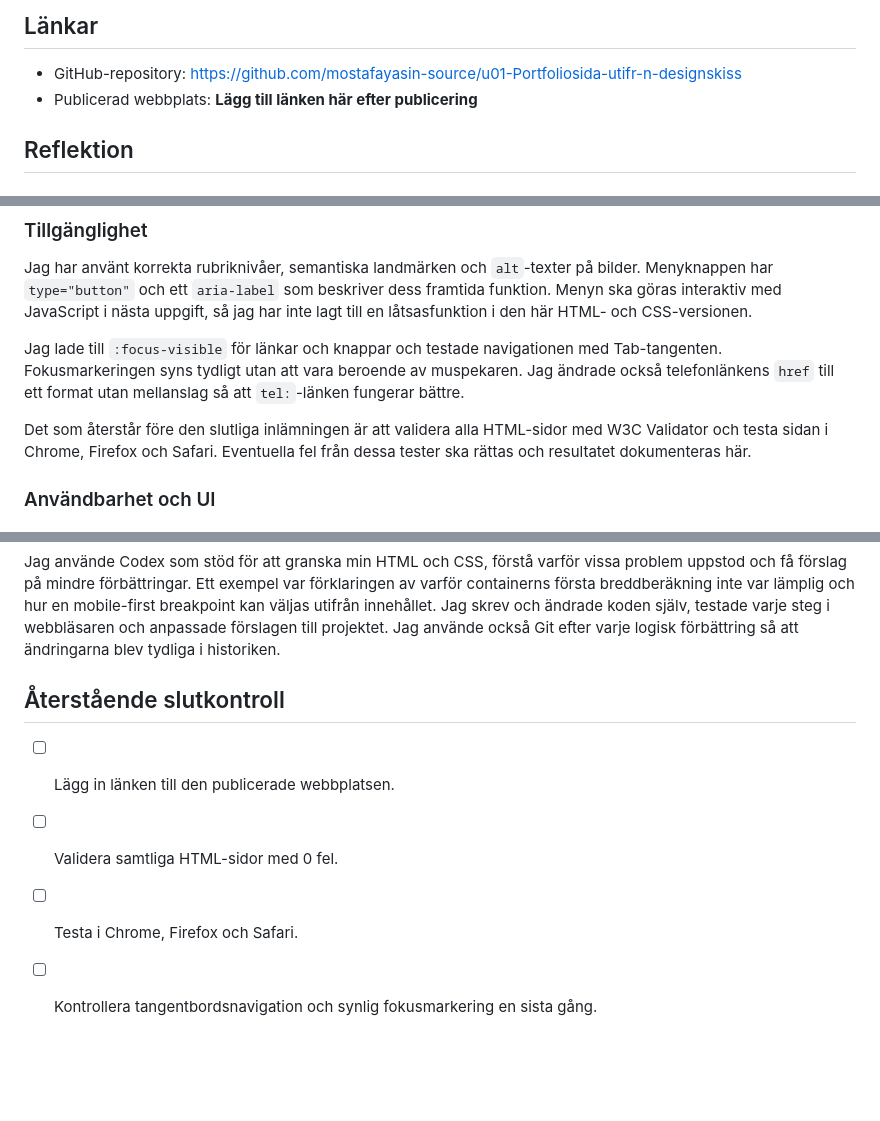
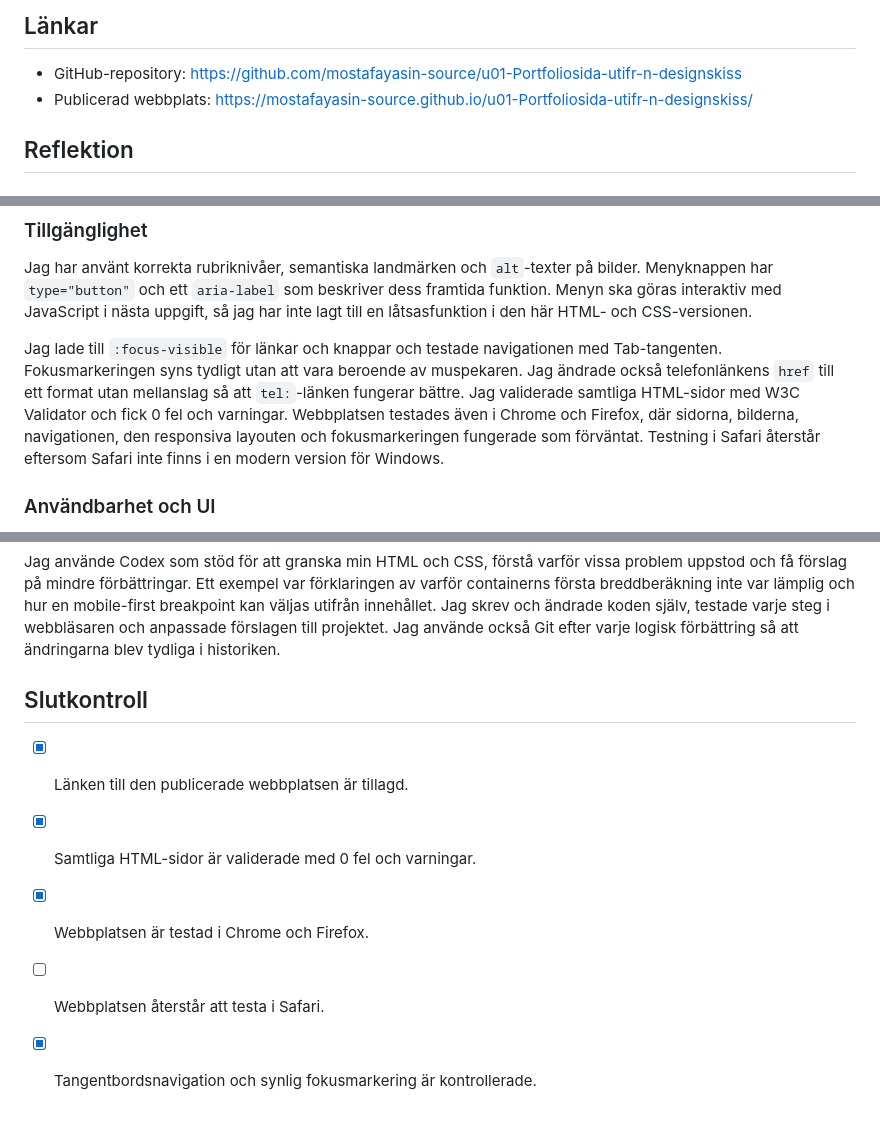
Before and after one commit to mostafayasin-source/u01-Portfoliosida-utifr-n-designskiss, a Markdown page: README.md, 3 parts joined by grey strips. Drawn GitHub-style; blank space fills up the shorter version.

Commit message:
docs: add live site and test results

```diff
--- a/README.md
+++ b/README.md
@@ -5,7 +5,7 @@ Det här projektet är en responsiv portfoliosida som jag har byggt från grunde
 ## Länkar
 
 - GitHub-repository: <https://github.com/mostafayasin-source/u01-Portfoliosida-utifr-n-designskiss>
-- Publicerad webbplats: **Lägg till länken här efter publicering**
+- Publicerad webbplats: <https://mostafayasin-source.github.io/u01-Portfoliosida-utifr-n-designskiss/>
 
 ## Reflektion
 
@@ -32,8 +32,7 @@ Webbplatsen är byggd mobile first. Vid minst `900px` ändras headern från en v
 Jag har använt korrekta rubriknivåer, semantiska landmärken och `alt`-texter på bilder. Menyknappen har `type="button"` och ett `aria-label` som beskriver dess framtida funktion. Menyn ska göras interaktiv med JavaScript i nästa uppgift, så jag har inte lagt till en låtsasfunktion i den här HTML- och CSS-versionen.
 
 Jag lade till `:focus-visible` för länkar och knappar och testade navigationen med Tab-tangenten. Fokusmarkeringen syns tydligt utan att vara beroende av muspekaren. Jag ändrade också telefonlänkens `href` till ett format utan mellanslag så att `tel:`-länken fungerar bättre.
-
-Det som återstår före den slutliga inlämningen är att validera alla HTML-sidor med W3C Validator och testa sidan i Chrome, Firefox och Safari. Eventuella fel från dessa tester ska rättas och resultatet dokumenteras här.
+Jag validerade samtliga HTML-sidor med W3C Validator och fick 0 fel och varningar. Webbplatsen testades även i Chrome och Firefox, där sidorna, bilderna, navigationen, den responsiva layouten och fokusmarkeringen fungerade som förväntat. Testning i Safari återstår eftersom Safari inte finns i en modern version för Windows.
 
 ### Användbarhet och UI
 
@@ -49,9 +48,10 @@ Med mer tid skulle jag ersätta återstående platshållarlänkar med riktiga pr
 
 Jag använde Codex som stöd för att granska min HTML och CSS, förstå varför vissa problem uppstod och få förslag på mindre förbättringar. Ett exempel var förklaringen av varför containerns första breddberäkning inte var lämplig och hur en mobile-first breakpoint kan väljas utifrån innehållet. Jag skrev och ändrade koden själv, testade varje steg i webbläsaren och anpassade förslagen till projektet. Jag använde också Git efter varje logisk förbättring så att ändringarna blev tydliga i historiken.
 
-## Återstående slutkontroll
+## Slutkontroll
 
-- [ ] Lägg in länken till den publicerade webbplatsen.
-- [ ] Validera samtliga HTML-sidor med 0 fel.
-- [ ] Testa i Chrome, Firefox och Safari.
-- [ ] Kontrollera tangentbordsnavigation och synlig fokusmarkering en sista gång.
+- [x] Länken till den publicerade webbplatsen är tillagd.
+- [x] Samtliga HTML-sidor är validerade med 0 fel och varningar.
+- [x] Webbplatsen är testad i Chrome och Firefox.
+- [ ] Webbplatsen återstår att testa i Safari.
+- [x] Tangentbordsnavigation och synlig fokusmarkering är kontrollerade.
```
